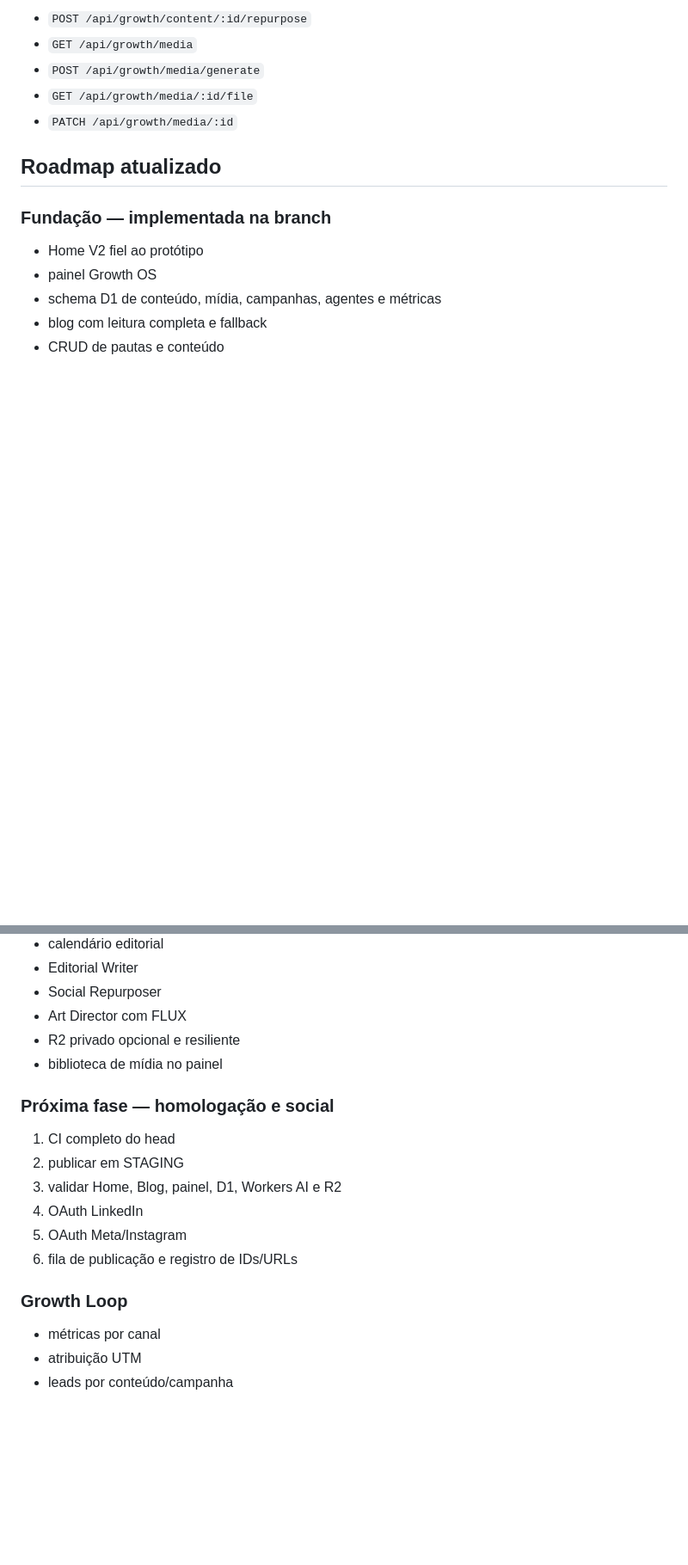
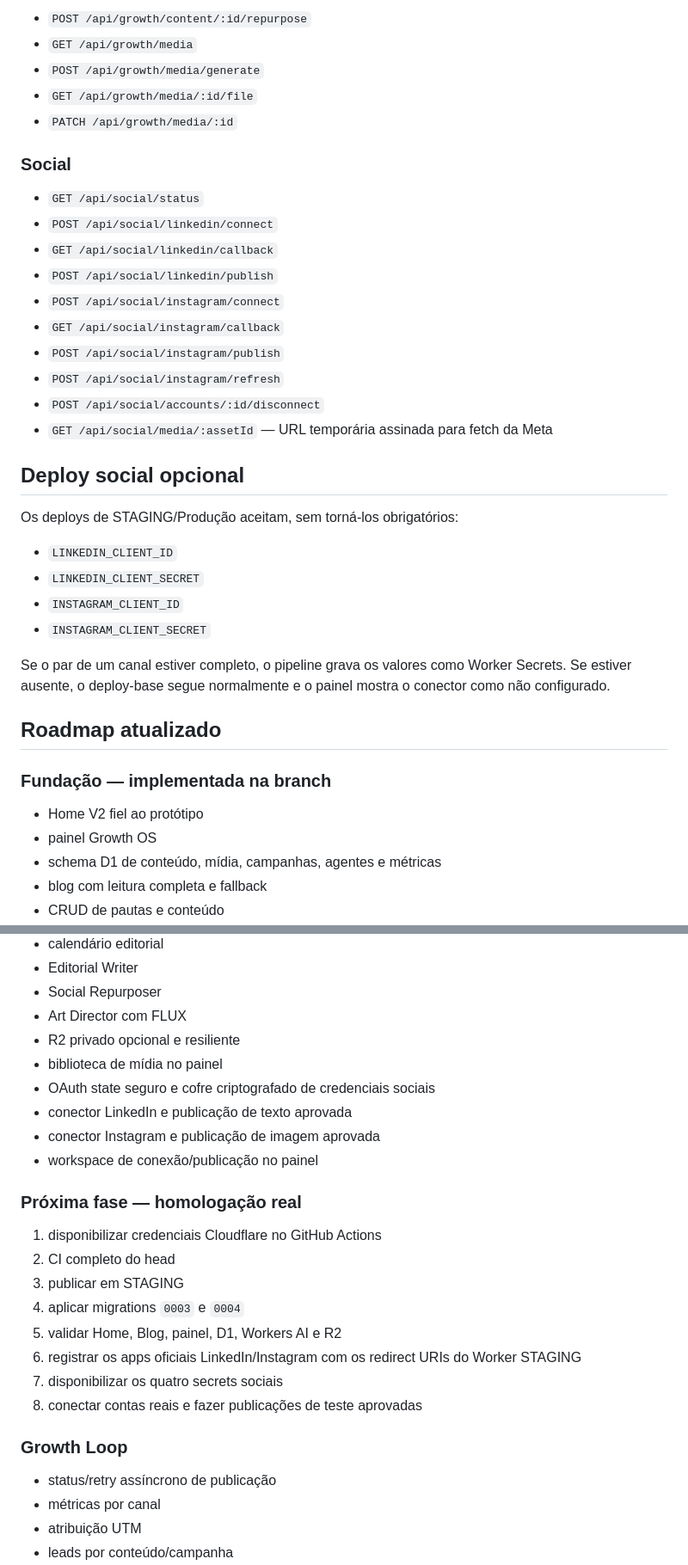
Before and after one commit to VictorHugoSimon/victor-simon-site, a Markdown page: docs/GROWTH-OS-ARCHITECTURE.md, 2 parts joined by grey strips. Shown at 86% size. Drawn GitHub-style; blank space fills up the shorter version.

```diff
--- a/docs/GROWTH-OS-ARCHITECTURE.md
+++ b/docs/GROWTH-OS-ARCHITECTURE.md
@@ -83,6 +108,27 @@ O bootstrap tenta consultar/criar o bucket. Se o token Cloudflare não possuir `
 - `GET /api/growth/media/:id/file`
 - `PATCH /api/growth/media/:id`
 
+### Social
+- `GET /api/social/status`
+- `POST /api/social/linkedin/connect`
+- `GET /api/social/linkedin/callback`
+- `POST /api/social/linkedin/publish`
+- `POST /api/social/instagram/connect`
+- `GET /api/social/instagram/callback`
+- `POST /api/social/instagram/publish`
+- `POST /api/social/instagram/refresh`
+- `POST /api/social/accounts/:id/disconnect`
+- `GET /api/social/media/:assetId` — URL temporária assinada para fetch da Meta
+
+## Deploy social opcional
+Os deploys de STAGING/Produção aceitam, sem torná-los obrigatórios:
+- `LINKEDIN_CLIENT_ID`
+- `LINKEDIN_CLIENT_SECRET`
+- `INSTAGRAM_CLIENT_ID`
+- `INSTAGRAM_CLIENT_SECRET`
+
+Se o par de um canal estiver completo, o pipeline grava os valores como Worker Secrets. Se estiver ausente, o deploy-base segue normalmente e o painel mostra o conector como não configurado.
+
 ## Roadmap atualizado
 ### Fundação — implementada na branch
 - Home V2 fiel ao protótipo
@@ -97,16 +143,23 @@ O bootstrap tenta consultar/criar o bucket. Se o token Cloudflare não possuir `
 - Art Director com FLUX
 - R2 privado opcional e resiliente
 - biblioteca de mídia no painel
+- OAuth state seguro e cofre criptografado de credenciais sociais
+- conector LinkedIn e publicação de texto aprovada
+- conector Instagram e publicação de imagem aprovada
+- workspace de conexão/publicação no painel
 
-### Próxima fase — homologação e social
-1. CI completo do head
-2. publicar em STAGING
-3. validar Home, Blog, painel, D1, Workers AI e R2
-4. OAuth LinkedIn
-5. OAuth Meta/Instagram
-6. fila de publicação e registro de IDs/URLs
+### Próxima fase — homologação real
+1. disponibilizar credenciais Cloudflare no GitHub Actions
+2. CI completo do head
+3. publicar em STAGING
+4. aplicar migrations `0003` e `0004`
+5. validar Home, Blog, painel, D1, Workers AI e R2
+6. registrar os apps oficiais LinkedIn/Instagram com os redirect URIs do Worker STAGING
+7. disponibilizar os quatro secrets sociais
+8. conectar contas reais e fazer publicações de teste aprovadas
 
 ### Growth Loop
+- status/retry assíncrono de publicação
 - métricas por canal
 - atribuição UTM
 - leads por conteúdo/campanha
```
Also changed, not shown: other parts of docs/GROWTH-OS-ARCHITECTURE.md (+37 -12 lines).
